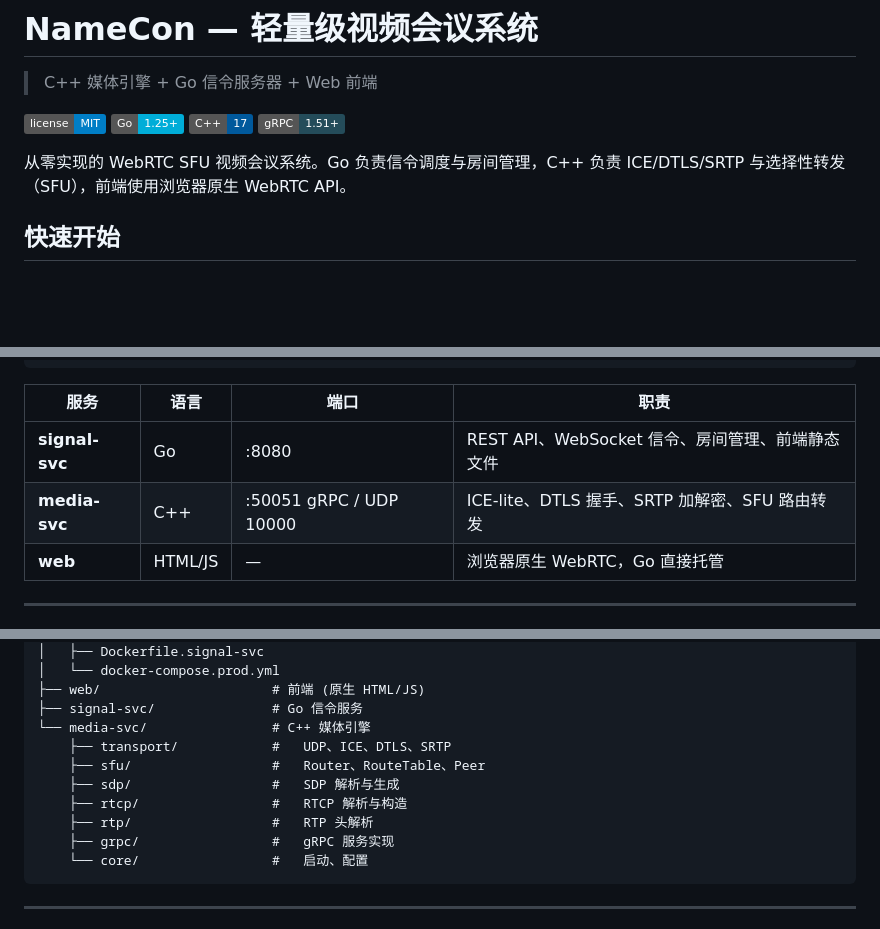
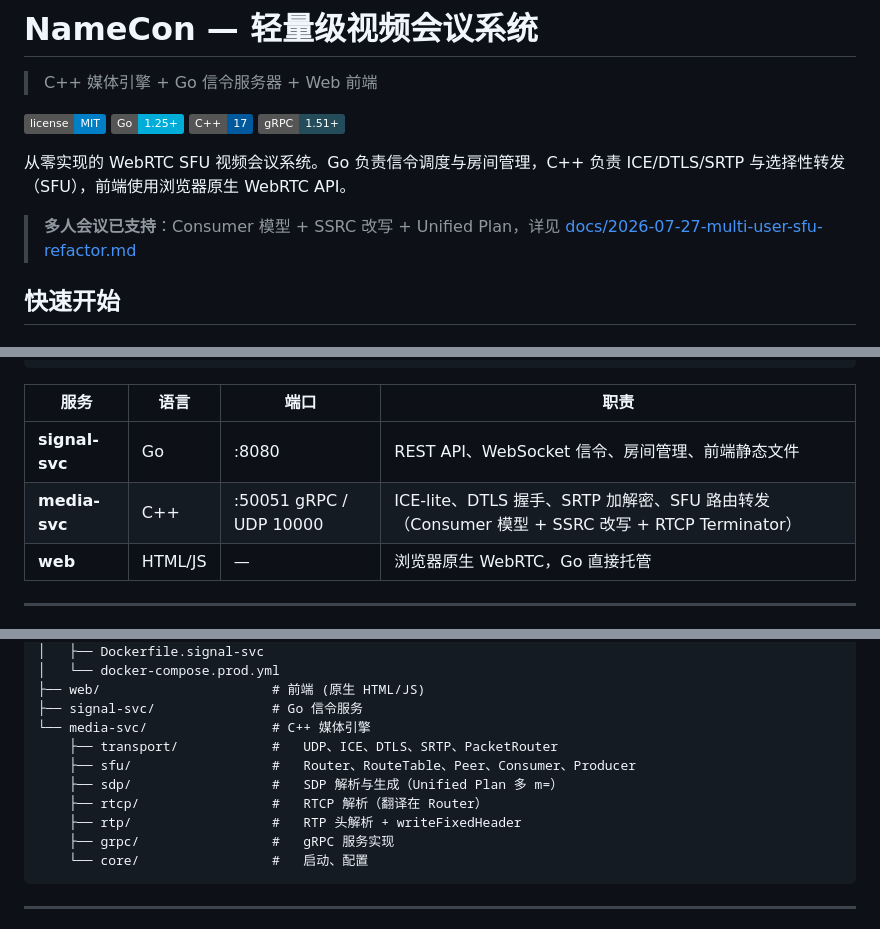
Before and after one commit to a2789551808-lgtm/namecon, a Markdown page: README.md, 3 parts joined by grey strips. Rendered like a GitHub page; badges without logos; blank space fills up the shorter version.

Commit message:
docs: update README for Consumer model + SSRC rewrite multi-party support
- Add multi-party support banner linking to refactor doc
- Update media-svc responsibility to mention Consumer model + SSRC rewrite + RTCP Terminator
- Update project structure (sfu/ now has Consumer.h/Producer.h, sdp/ Unified Plan, rtp/ writeFixedHeader)

````diff
--- a/README.md
+++ b/README.md
@@ -8,6 +8,8 @@
 [![gRPC](https://img.shields.io/badge/gRPC-1.51+-244c5a)](https://grpc.io/)
 
 从零实现的 WebRTC SFU 视频会议系统。Go 负责信令调度与房间管理，C++ 负责 ICE/DTLS/SRTP 与选择性转发（SFU），前端使用浏览器原生 WebRTC API。
+
+> **多人会议已支持**：Consumer 模型 + SSRC 改写 + Unified Plan，详见 [docs/2026-07-27-multi-user-sfu-refactor.md](docs/2026-07-27-multi-user-sfu-refactor.md)
 
 
 ## 快速开始
@@ -61,7 +63,7 @@ sudo systemctl restart docker
 | 服务 | 语言 | 端口 | 职责 |
 |------|------|------|------|
 | **signal-svc** | Go | :8080 | REST API、WebSocket 信令、房间管理、前端静态文件 |
-| **media-svc** | C++ | :50051 gRPC / UDP 10000 | ICE-lite、DTLS 握手、SRTP 加解密、SFU 路由转发 |
+| **media-svc** | C++ | :50051 gRPC / UDP 10000 | ICE-lite、DTLS 握手、SRTP 加解密、SFU 路由转发（Consumer 模型 + SSRC 改写 + RTCP Terminator） |
 | **web** | HTML/JS | — | 浏览器原生 WebRTC，Go 直接托管 |
 
 ---
@@ -85,11 +87,11 @@ namecon/
 ├── web/                      # 前端 (原生 HTML/JS)
 ├── signal-svc/               # Go 信令服务
 └── media-svc/                # C++ 媒体引擎
-    ├── transport/            #   UDP、ICE、DTLS、SRTP
-    ├── sfu/                  #   Router、RouteTable、Peer
-    ├── sdp/                  #   SDP 解析与生成
-    ├── rtcp/                 #   RTCP 解析与构造
-    ├── rtp/                  #   RTP 头解析
+    ├── transport/            #   UDP、ICE、DTLS、SRTP、PacketRouter
+    ├── sfu/                  #   Router、RouteTable、Peer、Consumer、Producer
+    ├── sdp/                  #   SDP 解析与生成（Unified Plan 多 m=）
+    ├── rtcp/                 #   RTCP 解析（翻译在 Router）
+    ├── rtp/                  #   RTP 头解析 + writeFixedHeader
     ├── grpc/                 #   gRPC 服务实现
     └── core/                 #   启动、配置
 ```
````
